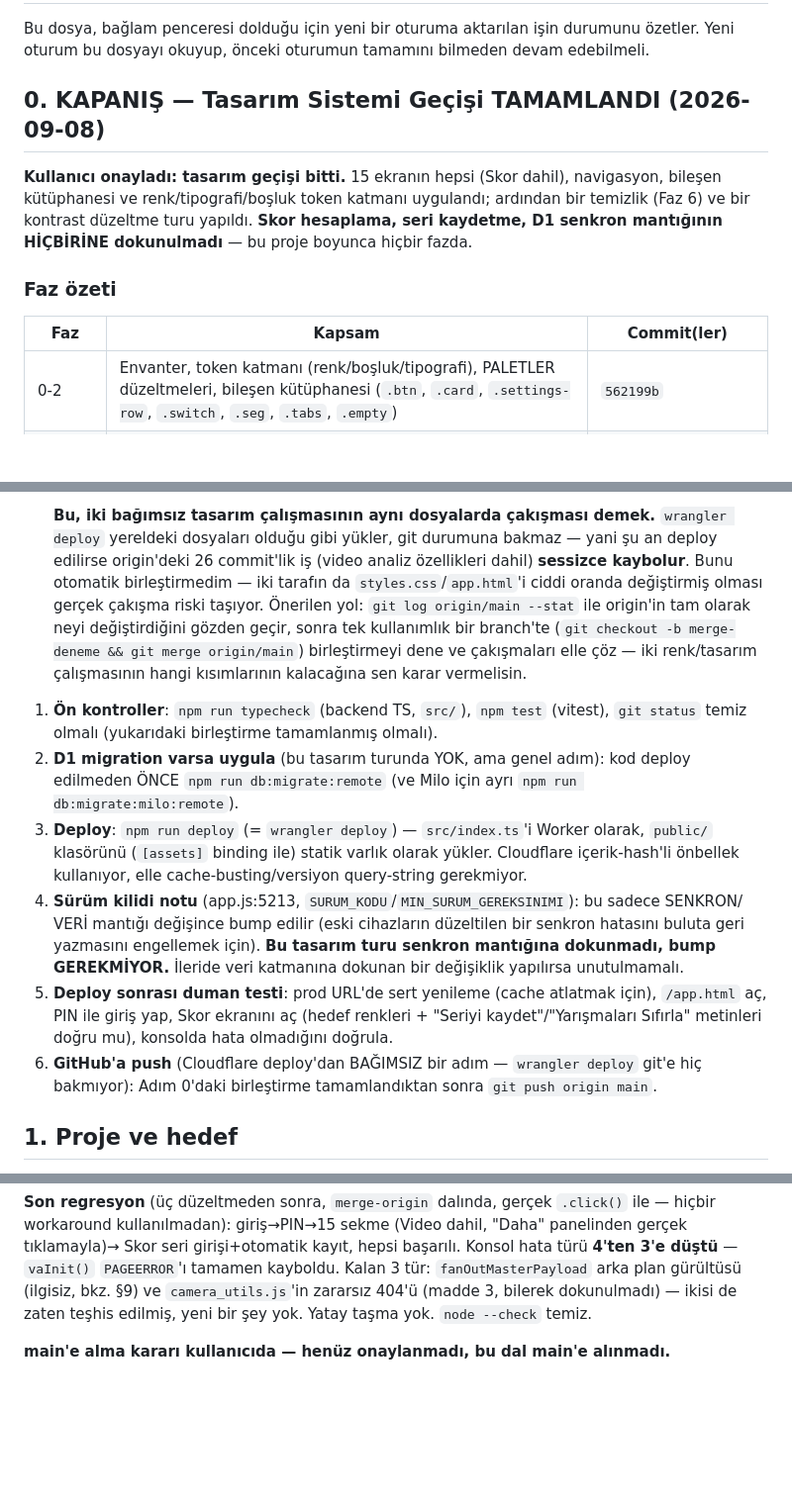
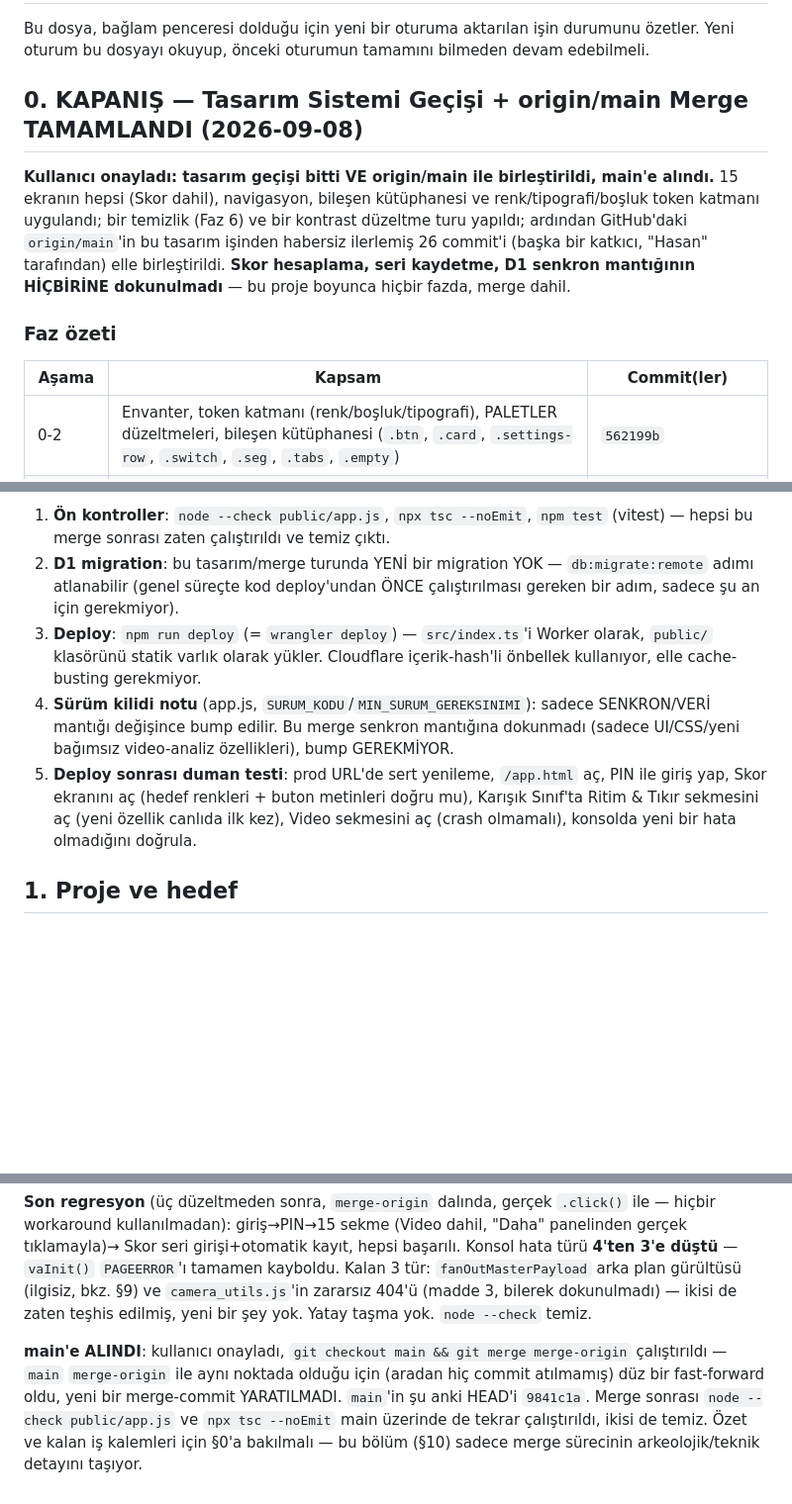
Before and after one commit to burakdaglioglu-wq/dagokculuk, a Markdown page: DEVIR.md, 3 parts joined by grey strips. Shown at 99% size. GitHub-like rendering; blank space fills up the shorter version.

```diff
--- a/DEVIR.md
+++ b/DEVIR.md
@@ -3,16 +3,18 @@
 Bu dosya, bağlam penceresi dolduğu için yeni bir oturuma aktarılan işin durumunu özetler.
 Yeni oturum bu dosyayı okuyup, önceki oturumun tamamını bilmeden devam edebilmeli.
 
-## 0. KAPANIŞ — Tasarım Sistemi Geçişi TAMAMLANDI (2026-09-08)
+## 0. KAPANIŞ — Tasarım Sistemi Geçişi + origin/main Merge TAMAMLANDI (2026-09-08)
 
-**Kullanıcı onayladı: tasarım geçişi bitti.** 15 ekranın hepsi (Skor dahil), navigasyon, bileşen
-kütüphanesi ve renk/tipografi/boşluk token katmanı uygulandı; ardından bir temizlik (Faz 6) ve bir
-kontrast düzeltme turu yapıldı. **Skor hesaplama, seri kaydetme, D1 senkron mantığının HİÇBİRİNE
-dokunulmadı** — bu proje boyunca hiçbir fazda.
+**Kullanıcı onayladı: tasarım geçişi bitti VE origin/main ile birleştirildi, main'e alındı.** 15
+ekranın hepsi (Skor dahil), navigasyon, bileşen kütüphanesi ve renk/tipografi/boşluk token katmanı
+uygulandı; bir temizlik (Faz 6) ve bir kontrast düzeltme turu yapıldı; ardından GitHub'daki
+`origin/main`'in bu tasarım işinden habersiz ilerlemiş 26 commit'i (başka bir katkıcı, "Hasan"
+tarafından) elle birleştirildi. **Skor hesaplama, seri kaydetme, D1 senkron mantığının HİÇBİRİNE
+dokunulmadı** — bu proje boyunca hiçbir fazda, merge dahil.
 
 ### Faz özeti
 
-| Faz | Kapsam | Commit(ler) |
+| Aşama | Kapsam | Commit(ler) |
 |---|---|---|
 | 0-2 | Envanter, token katmanı (renk/boşluk/tipografi), PALETLER düzeltmeleri, bileşen kütüphanesi (`.btn`, `.card`, `.settings-row`, `.switch`, `.seg`, `.tabs`, `.empty`) | `562199b` |
 | 3 | Navigasyon: 15 sekme → 6 ana + "Daha" paneli, tek-aile SVG ikon seti, mobil alt bar | `69c097f` |
@@ -65,29 +94,19 @@ ilerlemiş:
 
-  **Bu, iki bağımsız tasarım çalışmasının aynı dosyalarda çakışması demek.** `wrangler deploy`
-  yereldeki dosyaları olduğu gibi yükler, git durumuna bakmaz — yani şu an deploy edilirse
-  origin'deki 26 commit'lik iş (video analiz özellikleri dahil) **sessizce kaybolur**. Bunu
-  otomatik birleştirmedim — iki tarafın da `styles.css`/`app.html`'i ciddi oranda değiştirmiş
-  olması gerçek çakışma riski taşıyor. Önerilen yol: `git log origin/main --stat` ile origin'in
-  tam olarak neyi değiştirdiğini gözden geçir, sonra tek kullanımlık bir branch'te
-  (`git checkout -b merge-deneme && git merge origin/main`) birleştirmeyi dene ve çakışmaları
-  elle çöz — iki renk/tasarım çalışmasının hangi kısımlarının kalacağına sen karar vermelisin.
-
-1. **Ön kontroller**: `npm run typecheck` (backend TS, `src/`), `npm test` (vitest), `git status`
-   temiz olmalı (yukarıdaki birleştirme tamamlanmış olmalı).
-2. **D1 migration varsa uygula** (bu tasarım turunda YOK, ama genel adım): kod deploy edilmeden
-   ÖNCE `npm run db:migrate:remote` (ve Milo için ayrı `npm run db:migrate:milo:remote`).
+1. **Ön kontroller**: `node --check public/app.js`, `npx tsc --noEmit`, `npm test` (vitest) — hepsi
+   bu merge sonrası zaten çalıştırıldı ve temiz çıktı.
+2. **D1 migration**: bu tasarım/merge turunda YENİ bir migration YOK — `db:migrate:remote` adımı
+   atlanabilir (genel süreçte kod deploy'undan ÖNCE çalıştırılması gereken bir adım, sadece şu an
+   için gerekmiyor).
 3. **Deploy**: `npm run deploy` (= `wrangler deploy`) — `src/index.ts`'i Worker olarak, `public/`
-   klasörünü (`[assets]` binding ile) statik varlık olarak yükler. Cloudflare içerik-hash'li önbellek
-   kullanıyor, elle cache-busting/versiyon query-string gerekmiyor.
-4. **Sürüm kilidi notu** (app.js:5213, `SURUM_KODU`/`MIN_SURUM_GEREKSINIMI`): bu sadece SENKRON/
-   VERİ mantığı değişince bump edilir (eski cihazların düzeltilen bir senkron hatasını buluta geri
-   yazmasını engellemek için). **Bu tasarım turu senkron mantığına dokunmadı, bump GEREKMİYOR.**
-   İleride veri katmanına dokunan bir değişiklik yapılırsa unutulmamalı.
-5. **Deploy sonrası duman testi**: prod URL'de sert yenileme (cache atlatmak için), `/app.html`
-   aç, PIN ile giriş yap, Skor ekranını aç (hedef renkleri + "Seriyi kaydet"/"Yarışmaları Sıfırla"
-   metinleri doğru mu), konsolda hata olmadığını doğrula.
-6. **GitHub'a push** (Cloudflare deploy'dan BAĞIMSIZ bir adım — `wrangler deploy` git'e hiç
-   bakmıyor): Adım 0'daki birleştirme tamamlandıktan sonra `git push origin main`.
+   klasörünü statik varlık olarak yükler. Cloudflare içerik-hash'li önbellek kullanıyor, elle
+   cache-busting gerekmiyor.
+4. **Sürüm kilidi notu** (app.js, `SURUM_KODU`/`MIN_SURUM_GEREKSINIMI`): sadece SENKRON/VERİ
+   mantığı değişince bump edilir. Bu merge senkron mantığına dokunmadı (sadece UI/CSS/yeni bağımsız
+   video-analiz özellikleri), bump GEREKMİYOR.
+5. **Deploy sonrası duman testi**: prod URL'de sert yenileme, `/app.html` aç, PIN ile giriş yap,
+   Skor ekranını aç (hedef renkleri + buton metinleri doğru mu), Karışık Sınıf'ta Ritim & Tıkır
+   sekmesini aç (yeni özellik canlıda ilk kez), Video sekmesini aç (crash olmamalı), konsolda
+   yeni bir hata olmadığını doğrula.
 
 ## 1. Proje ve hedef
 
@@ -1285,4 +1304,9 @@ Skor seri girişi+otomatik kayıt, hepsi başarılı. Konsol hata türü **4'ten
 bkz. §9) ve `camera_utils.js`'in zararsız 404'ü (madde 3, bilerek dokunulmadı) — ikisi de zaten
 teşhis edilmiş, yeni bir şey yok. Yatay taşma yok. `node --check` temiz.
 
-**main'e alma kararı kullanıcıda — henüz onaylanmadı, bu dal main'e alınmadı.**
+**main'e ALINDI**: kullanıcı onayladı, `git checkout main && git merge merge-origin` çalıştırıldı —
+`main` `merge-origin` ile aynı noktada olduğu için (aradan hiç commit atılmamış) düz bir
+fast-forward oldu, yeni bir merge-commit YARATILMADI. `main`'in şu anki HEAD'i `9841c1a`. Merge
+sonrası `node --check public/app.js` ve `npx tsc --noEmit` main üzerinde de tekrar çalıştırıldı,
+ikisi de temiz. Özet ve kalan iş kalemleri için §0'a bakılmalı — bu bölüm (§10) sadece merge
+sürecinin arkeolojik/teknik detayını taşıyor.
```
Also changed, not shown: other parts of DEVIR.md (+54 -27 lines).
